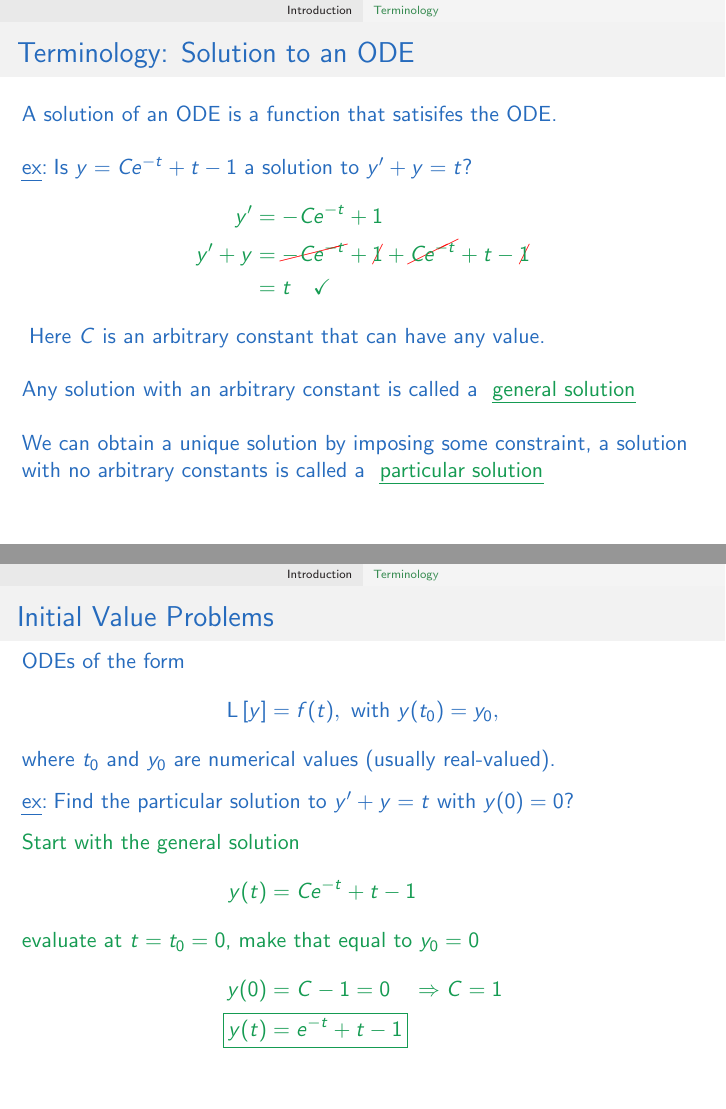
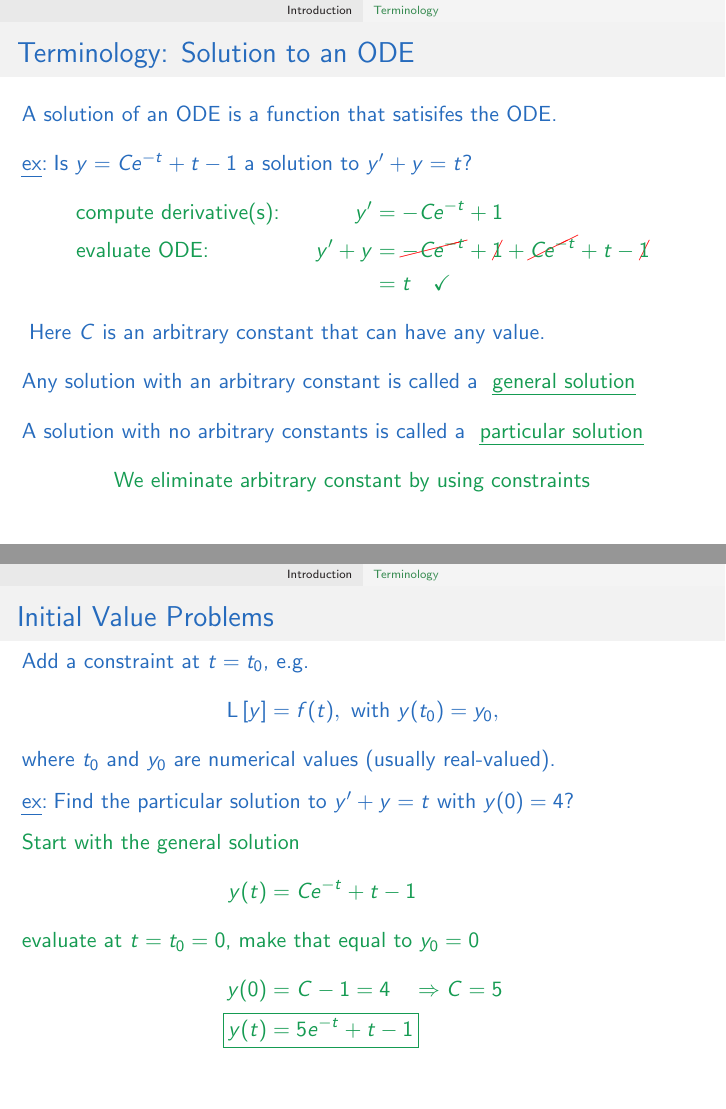
Before and after one commit to laurentmackay/MATH215-255_2023W1, LaTeX slides (Lecture_1.tex): pages 13 and 14 of 16, joined at a grey line. Compiled offline with pdfLaTeX.

Commit message:
Lecture 1 tweaks

```diff
--- a/Lecture_1.tex
+++ b/Lecture_1.tex
@@ -168,26 +168,29 @@ $f(t)$ is often called the (external) forcing term. \vfill \student{ constant or
 A solution of an ODE is a function that satisifes the ODE.\vfill
 \ex{Is $y=Ce^{-t}+t-1$ a solution to $y\p+y=t$?}
 \student{
-\algn{y\p&=-Ce^{-t}+1\\
-y\p+y&=\cancel{-Ce^{-t}}+\cancel{1} + \cancel{  Ce^{-t}}+t-\cancel{1}\\
+\algn{\text{compute derivative(s): \quad \qquad}y\p&=-Ce^{-t}+1\\
+\text{evaluate ODE: }\;\; \qquad\qquad y\p+y&=\cancel{-Ce^{-t}}+\cancel{1} + \cancel{  Ce^{-t}}+t-\cancel{1}\\
 &=t\quad \checkmark
 }}Here $C$ is an arbitrary constant that can have any value.\vfill
 Any solution with an arbitrary constant is called a \student{\uline{general solution}}
 \vfill
-We can obtain a unique solution by imposing some constraint, a solution with no arbitrary constants is called a \student{\uline{particular solution}}
+A solution with no arbitrary constants is called a \student{\uline{particular solution}}
+\vfill \centering
+\student{We eliminate arbitrary constant by using  constraints }
+
 
 \vfill
 }
 
 \slide[Initial Value Problems]{\vspace{-0.75em}
-ODEs of the form\[\op{y} =f(t), \text{ with } y(t_0)=y_0,\] where $t_0$ and $y_0$ are numerical values (usually real-valued).
+Add a constraint at $t=t_0$, e.g. \[\op{y} =f(t), \text{ with } y(t_0)=y_0,\] where $t_0$ and $y_0$ are numerical values (usually real-valued).
 \vfill
-\ex{Find the particular solution to $y\p+y=t$ with $y(0)=0$?}\vfill
+\ex{Find the particular solution to $y\p+y=t$ with $y(0)=4$?}\vfill
 \student{
 Start with the general solution
 \algn{y(t)&=Ce^{-t}+t-1\intertext{evaluate at $t=t_0=0$, make that equal to $y_0=0$}
-y(0) &= C-1 = 0 \quad \Rightarrow C=1\\
-\Aboxed{y(t) &=e^{-t}+t-1}}}
+y(0) &= C-1 =  4 \quad \Rightarrow C=5\\
+\Aboxed{y(t) &=5e^{-t}+t-1}}}
 }
 
 \slide[Summary]{
```
Also changed, not shown: Lecture_1.pdf, Lecture_1.tex (4 more changed lines).
